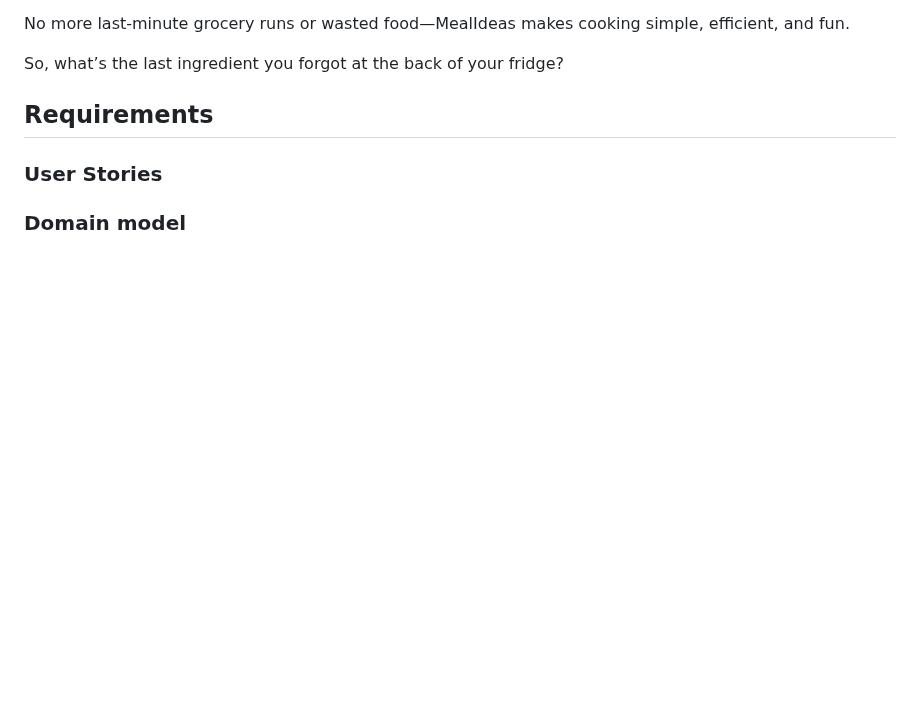
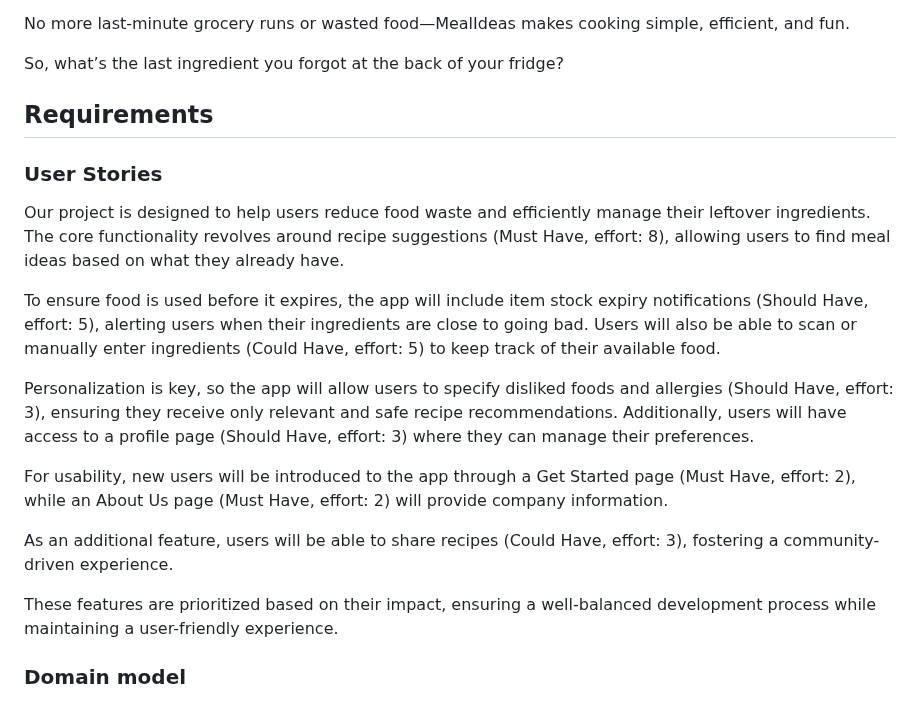
Before and after one commit to Forreca05/MealIdeas, a Markdown page: README.md, the part around the change. Rendered like a GitHub page; blank space fills up the shorter version.

Commit message:
User Stories Fixed

```diff
--- a/README.md
+++ b/README.md
@@ -148,6 +148,18 @@ At the end, it is good to add a rough indication of the value of the user story
 | 7   | **About Us Page**: As a potential or new user, I want to learn more about the company, its information, how to contact them, etc., so that I can better understand the app's purpose and the people behind it. | Must Have | 2 |
 | 8   | **My Profile**: As a user, I want a page to view information about my profile, preferences, so that I can keep my account up to date and personalize my experience. | Should Have | 3 |
 -->
+
+Our project is designed to help users reduce food waste and efficiently manage their leftover ingredients. The core functionality revolves around recipe suggestions (Must Have, effort: 8), allowing users to find meal ideas based on what they already have.
+
+To ensure food is used before it expires, the app will include item stock expiry notifications (Should Have, effort: 5), alerting users when their ingredients are close to going bad. Users will also be able to scan or manually enter ingredients (Could Have, effort: 5) to keep track of their available food.
+
+Personalization is key, so the app will allow users to specify disliked foods and allergies (Should Have, effort: 3), ensuring they receive only relevant and safe recipe recommendations. Additionally, users will have access to a profile page (Should Have, effort: 3) where they can manage their preferences.
+
+For usability, new users will be introduced to the app through a Get Started page (Must Have, effort: 2), while an About Us page (Must Have, effort: 2) will provide company information.
+
+As an additional feature, users will be able to share recipes (Could Have, effort: 3), fostering a community-driven experience.
+
+These features are prioritized based on their impact, ensuring a well-balanced development process while maintaining a user-friendly experience.
 
 ### Domain model
 
```
